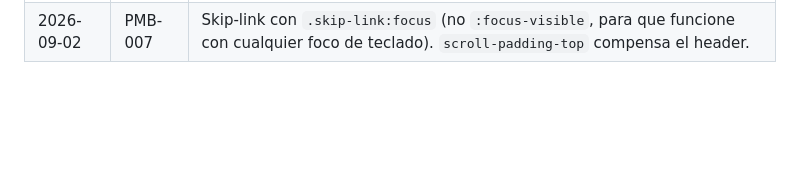
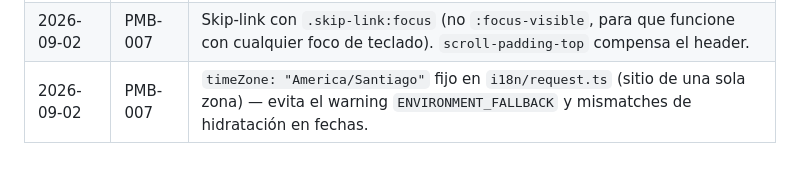
Before and after one commit to mbarradev-debug/portfolio, a Markdown page: AGENTS.md, the part around the change. Rendered like a GitHub page; blank space fills up the shorter version.

Commit message:
docs(dbo-1209): documentar timezone de i18n en claude/agents

```diff
--- a/AGENTS.md
+++ b/AGENTS.md
@@ -182,3 +182,4 @@ Registro append-only. Cada issue añade una fila con **fecha (YYYY-MM-DD)**, la
 | 2026-09-02 | PMB-007 | `error.tsx` usa la prop `retry` (Next 16 renombró `reset` → `retry`). `loading.tsx` y `error.tsx` son Client (`useTranslations`).                                                                               |
 | 2026-09-02 | PMB-007 | 404: `[locale]/not-found.tsx` (localizado, con chrome) para `notFound()` explícito; `app/not-found.tsx` (global, `es`, documento propio) para URLs sin ruta. Límite: `/en/typo` cae en el global (`es`).        |
 | 2026-09-02 | PMB-007 | Skip-link con `.skip-link:focus` (no `:focus-visible`, para que funcione con cualquier foco de teclado). `scroll-padding-top` compensa el header.                                                               |
+| 2026-09-02 | PMB-007 | `timeZone: "America/Santiago"` fijo en `i18n/request.ts` (sitio de una sola zona) — evita el warning `ENVIRONMENT_FALLBACK` y mismatches de hidratación en fechas.                                              |
```
Also changed, not shown: CLAUDE.md (+1 -0 lines).
